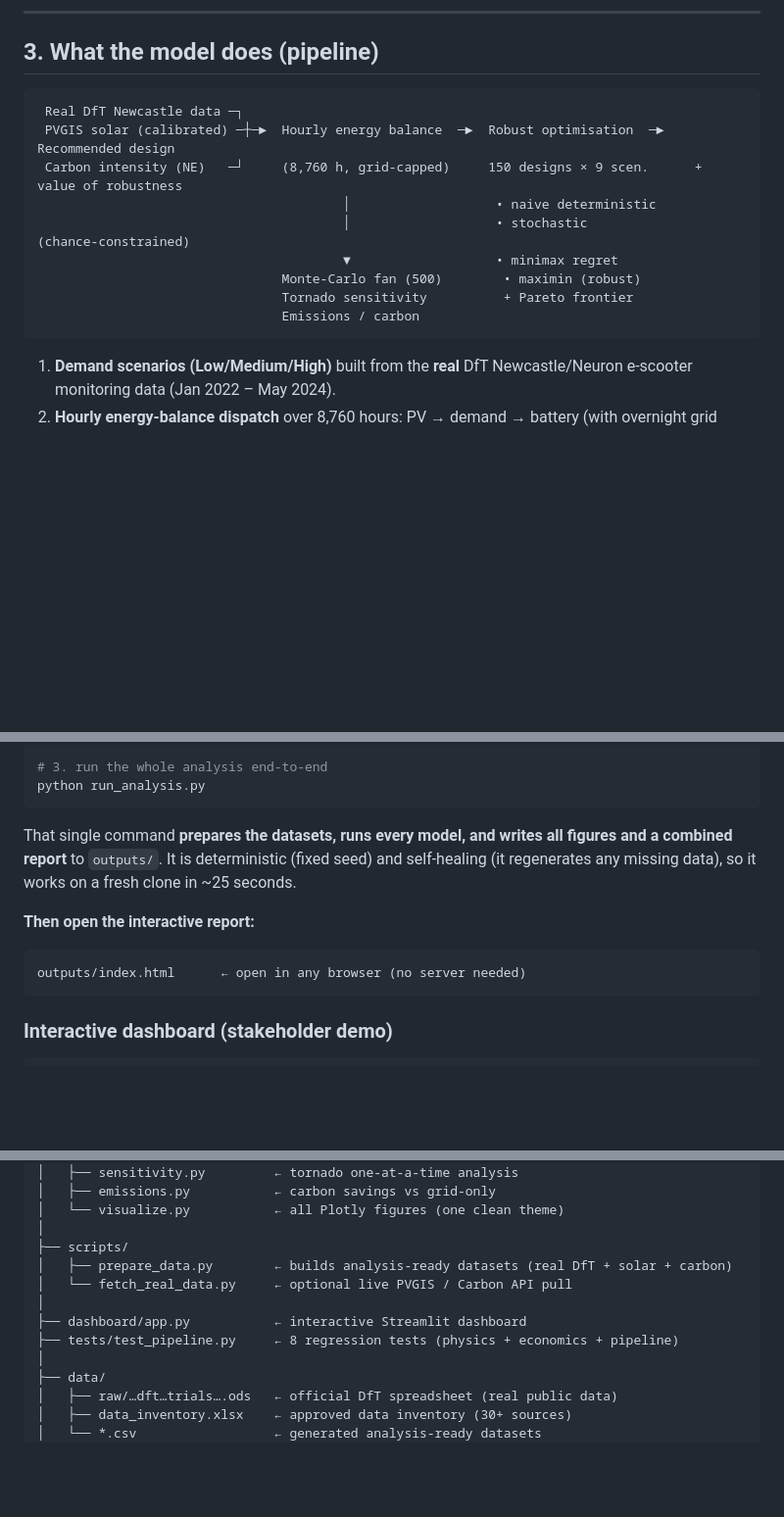
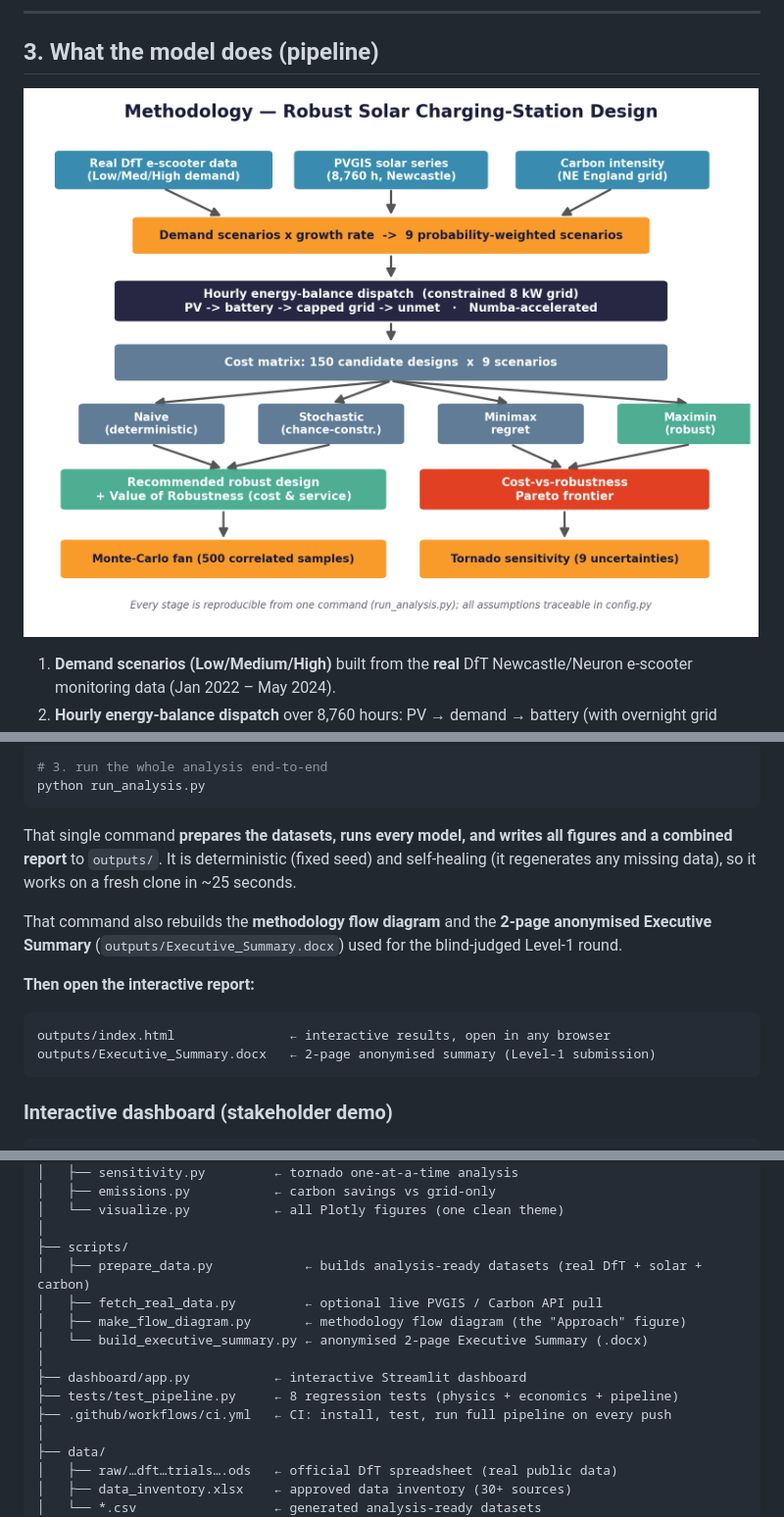
Before and after one commit to Gourav88502/emicromobility-robust-charging, a Markdown page: README.md, 3 parts joined by grey strips. Shown: that part at 98% size. GitHub-like rendering; pictures changed too: outputs/methodology_flow.png (added); blank space fills up the shorter version.

````diff
--- a/README.md
+++ b/README.md
@@ -39,17 +40,7 @@ Shared e‑scooter charging demand in Newcastle swings with season, weather and
 
 ## 3. What the model does (pipeline)
 
-```
- Real DfT Newcastle data ─┐
- PVGIS solar (calibrated) ─┼─►  Hourly energy balance  ─►  Robust optimisation  ─►  Recommended design
- Carbon intensity (NE)   ─┘     (8,760 h, grid‑capped)     150 designs × 9 scen.      + value of robustness
-                                        │                   • naive deterministic
-                                        │                   • stochastic (chance‑constrained)
-                                        ▼                   • minimax regret
-                                Monte‑Carlo fan (500)        • maximin (robust)
-                                Tornado sensitivity          + Pareto frontier
-                                Emissions / carbon
-```
+![Methodology flow](outputs/methodology_flow.png)
 
 1. **Demand scenarios (Low/Medium/High)** built from the **real** DfT Newcastle/Neuron e‑scooter monitoring data (Jan 2022 – May 2024).
 2. **Hourly energy‑balance dispatch** over 8,760 hours: PV → demand → battery (with overnight grid top‑up for peak‑shaving) → capped grid → unmet. JIT‑compiled with Numba (~100× faster).
@@ -83,10 +74,14 @@ python run_analysis.py
 
 That single command **prepares the datasets, runs every model, and writes all figures and a combined report** to `outputs/`. It is deterministic (fixed seed) and self‑healing (it regenerates any missing data), so it works on a fresh clone in ~25 seconds.
 
+That command also rebuilds the **methodology flow diagram** and the **2‑page anonymised
+Executive Summary** (`outputs/Executive_Summary.docx`) used for the blind‑judged Level‑1 round.
+
 **Then open the interactive report:**
 
 ```
-outputs/index.html      ← open in any browser (no server needed)
+outputs/index.html               ← interactive results, open in any browser
+outputs/Executive_Summary.docx   ← 2-page anonymised summary (Level-1 submission)
 ```
 
 ### Interactive dashboard (stakeholder demo)
@@ -132,11 +127,14 @@ emicromobility-robust-charging/
 │   └── visualize.py           ← all Plotly figures (one clean theme)
 │
 ├── scripts/
-│   ├── prepare_data.py        ← builds analysis‑ready datasets (real DfT + solar + carbon)
-│   └── fetch_real_data.py     ← optional live PVGIS / Carbon API pull
+│   ├── prepare_data.py            ← builds analysis‑ready datasets (real DfT + solar + carbon)
+│   ├── fetch_real_data.py         ← optional live PVGIS / Carbon API pull
+│   ├── make_flow_diagram.py       ← methodology flow diagram (the "Approach" figure)
+│   └── build_executive_summary.py ← anonymised 2‑page Executive Summary (.docx)
 │
 ├── dashboard/app.py           ← interactive Streamlit dashboard
 ├── tests/test_pipeline.py     ← 8 regression tests (physics + economics + pipeline)
+├── .github/workflows/ci.yml   ← CI: install, test, run full pipeline on every push
 │
 ├── data/
 │   ├── raw/…dft…trials….ods   ← official DfT spreadsheet (real public data)
````
Also changed, not shown: other parts of README.md (+1 -0 lines), 7 other files.
